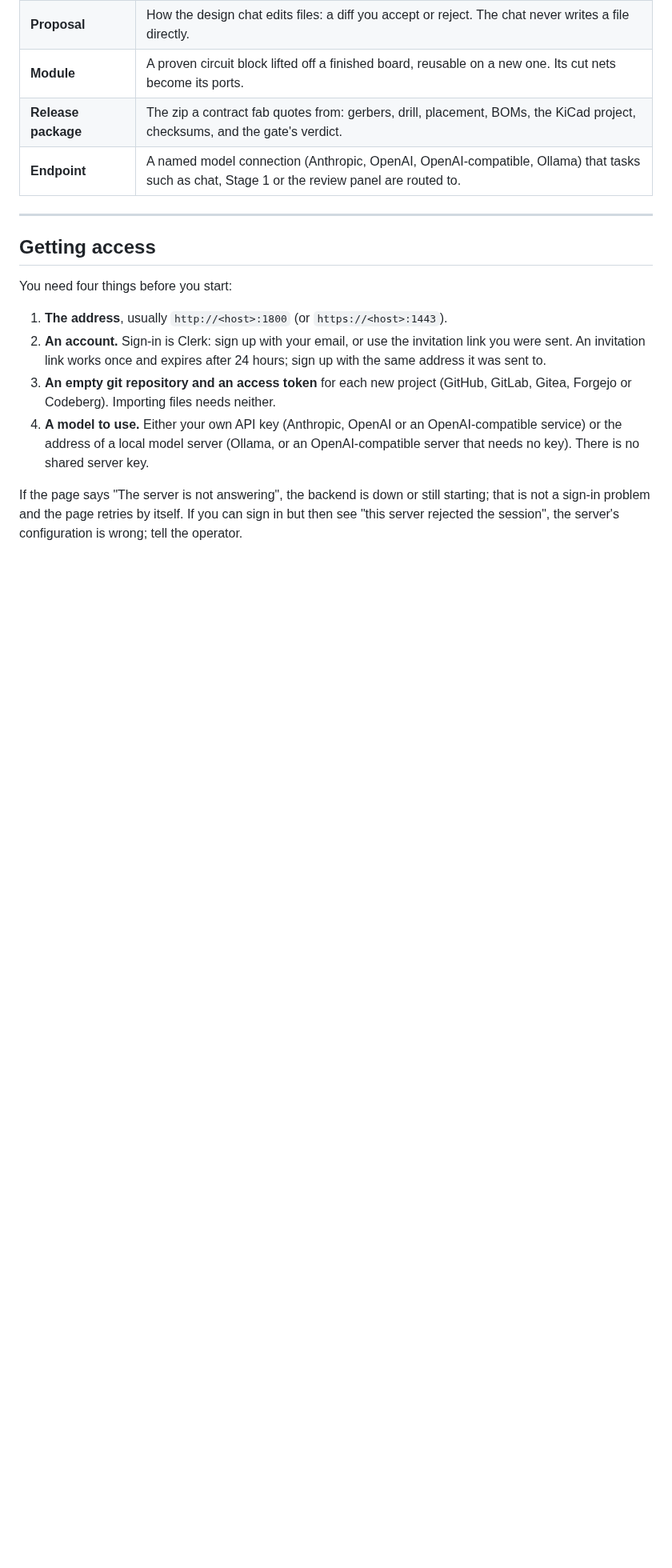
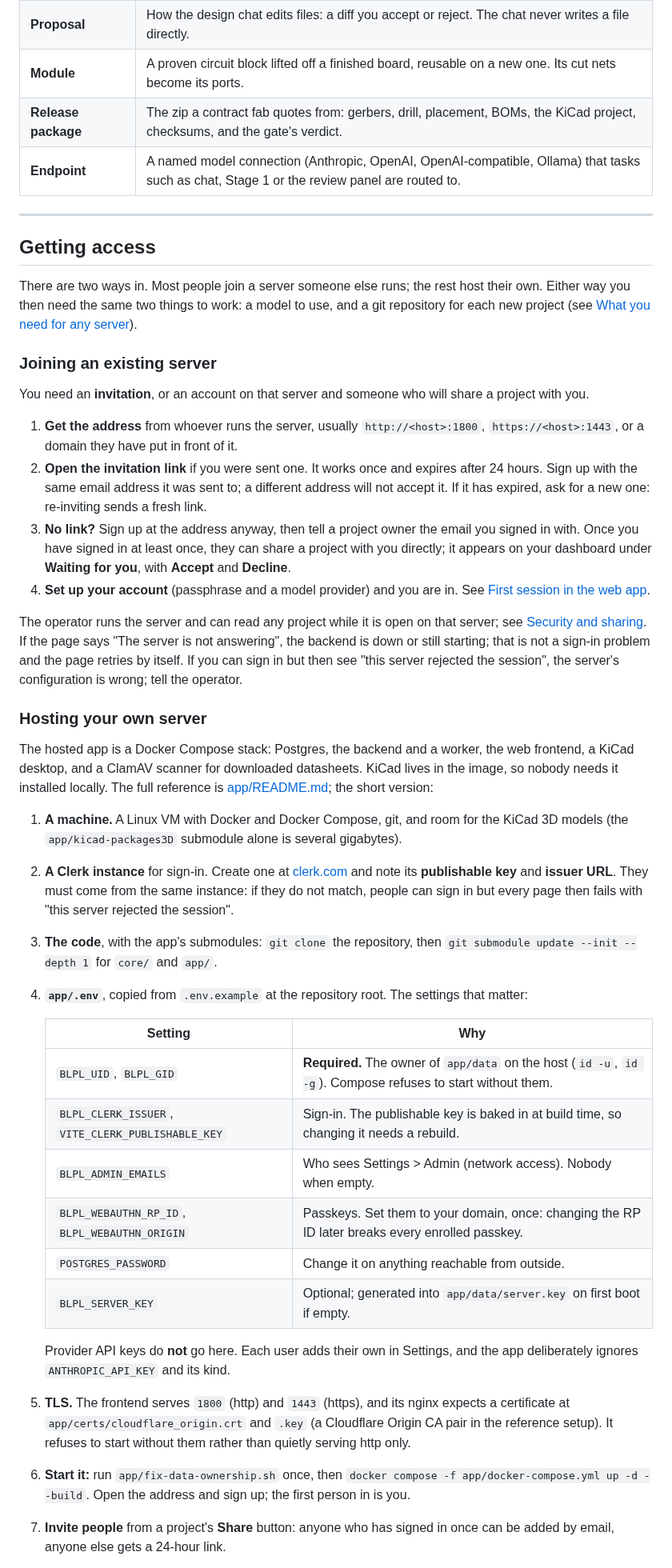
Before and after one commit to CK-Consulting/BLPL, a Markdown page: docs/user-guide.md, the part around one of its changes. Shown at 80% size. Rendered like a GitHub page; blank space fills up the shorter version.

Commit message:
docs: getting access, split into joining a server and hosting one
The section assumed a server already existed and someone had invited
you. It now has two paths. Joining covers the invitation link (one use,
24 hours, same email), being shared a project after a first sign-in,
and what the operator can see. Hosting covers the Compose stack, the
Clerk instance whose issuer and publishable key must match, app/.env
from the root .env.example (BLPL_UID/GID required, passkey RP ID set
once, provider keys deliberately not read), the certificate nginx will
not start without, backups with server.key kept apart, and that BLPL
has no sign-up allowlist of its own, so Clerk decides who gets in. What
any server needs, a model and an empty repository per project, follows
both.

Co-Authored-By: Claude Opus 5.5 <noreply@anthropic.com>
Claude-Session: https://claude.ai/code/session_01QztkmWNzm1vQqkJvMU5JoG
Signed-off-by: Shaun Chokshi <shaunchokshi-gh@pm.me>

```diff
--- a/docs/user-guide.md
+++ b/docs/user-guide.md
@@ -107,11 +107,39 @@ There are two ways to drive it:
 
 ## Getting access
 
-You need four things before you start:
+There are two ways in. Most people join a server someone else runs; the rest host their own. Either way you then need the same two things to work: a model to use, and a git repository for each new project (see [What you need for any server](#what-you-need-for-any-server)).
 
-1. **The address**, usually `http://<host>:1800` (or `https://<host>:1443`).
-2. **An account.** Sign-in is Clerk: sign up with your email, or use the invitation link you were sent. An invitation link works once and expires after 24 hours; sign up with the same address it was sent to.
-3. **An empty git repository and an access token** for each new project (GitHub, GitLab, Gitea, Forgejo or Codeberg). Importing files needs neither.
-4. **A model to use.** Either your own API key (Anthropic, OpenAI or an OpenAI-compatible service) or the address of a local model server (Ollama, or an OpenAI-compatible server that needs no key). There is no shared server key.
+### Joining an existing server
 
-If the page says "The server is not answering", the backend is down or still starting; that is not a sign-in problem and the page retries by itself. If you can sign in but then see "this server rejected the session", the server's configuration is wrong; tell the operator.
+You need an **invitation**, or an account on that server and someone who will share a project with you.
+
+1. **Get the address** from whoever runs the server, usually `http://<host>:1800`, `https://<host>:1443`, or a domain they have put in front of it.
+2. **Open the invitation link** if you were sent one. It works once and expires after 24 hours. Sign up with the same email address it was sent to; a different address will not accept it. If it has expired, ask for a new one: re-inviting sends a fresh link.
+3. **No link?** Sign up at the address anyway, then tell a project owner the email you signed in with. Once you have signed in at least once, they can share a project with you directly; it appears on your dashboard under **Waiting for you**, with **Accept** and **Decline**.
+4. **Set up your account** (passphrase and a model provider) and you are in. See [First session in the web app](#first-session-in-the-web-app).
+
+The operator runs the server and can read any project while it is open on that server; see [Security and sharing](#security-and-sharing-from-the-users-side). If the page says "The server is not answering", the backend is down or still starting; that is not a sign-in problem and the page retries by itself. If you can sign in but then see "this server rejected the session", the server's configuration is wrong; tell the operator.
+
+### Hosting your own server
+
+The hosted app is a Docker Compose stack: Postgres, the backend and a worker, the web frontend, a KiCad desktop, and a ClamAV scanner for downloaded datasheets. KiCad lives in the image, so nobody needs it installed locally. The full reference is [app/README.md](../app/README.md); the short version:
+
+1. **A machine.** A Linux VM with Docker and Docker Compose, git, and room for the KiCad 3D models (the `app/kicad-packages3D` submodule alone is several gigabytes).
+2. **A Clerk instance** for sign-in. Create one at [clerk.com](https://clerk.com) and note its **publishable key** and **issuer URL**. They must come from the same instance: if they do not match, people can sign in but every page then fails with "this server rejected the session".
+3. **The code**, with the app's submodules: `git clone` the repository, then `git submodule update --init --depth 1` for `core/` and `app/`.
+4. **`app/.env`**, copied from `.env.example` at the repository root. The settings that matter:
+
+   | Setting | Why |
+   |---|---|
+   | `BLPL_UID`, `BLPL_GID` | **Required.** The owner of `app/data` on the host (`id -u`, `id -g`). Compose refuses to start without them. |
+   | `BLPL_CLERK_ISSUER`, `VITE_CLERK_PUBLISHABLE_KEY` | Sign-in. The publishable key is baked in at build time, so changing it needs a rebuild. |
+   | `BLPL_ADMIN_EMAILS` | Who sees Settings > Admin (network access). Nobody when empty. |
+   | `BLPL_WEBAUTHN_RP_ID`, `BLPL_WEBAUTHN_ORIGIN` | Passkeys. Set them to your domain, once: changing the RP ID later breaks every enrolled passkey. |
+   | `POSTGRES_PASSWORD` | Change it on anything reachable from outside. |
+   | `BLPL_SERVER_KEY` | Optional; generated into `app/data/server.key` on first boot if empty. |
+
+   Provider API keys do **not** go here. Each user adds their own in Settings, and the app deliberately ignores `ANTHROPIC_API_KEY` and its kind.
+5. **TLS.** The frontend serves `1800` (http) and `1443` (https), and its nginx expects a certificate at `app/certs/cloudflare_origin.crt` and `.key` (a Cloudflare Origin CA pair in the reference setup). It refuses to start without them rather than quietly serving http only.
+6. **Start it:** run `app/fix-data-ownership.sh` once, then `docker compose -f app/docker-compose.yml up -d --build`. Open the address and sign up; the first person in is you.
+7. **Invite people** from a project's **Share** button: anyone who has signed in once can be added by email, anyone else gets a 24-hour link.
+
```
Also changed, not shown: other parts of docs/user-guide.md (+13 -0 lines).
